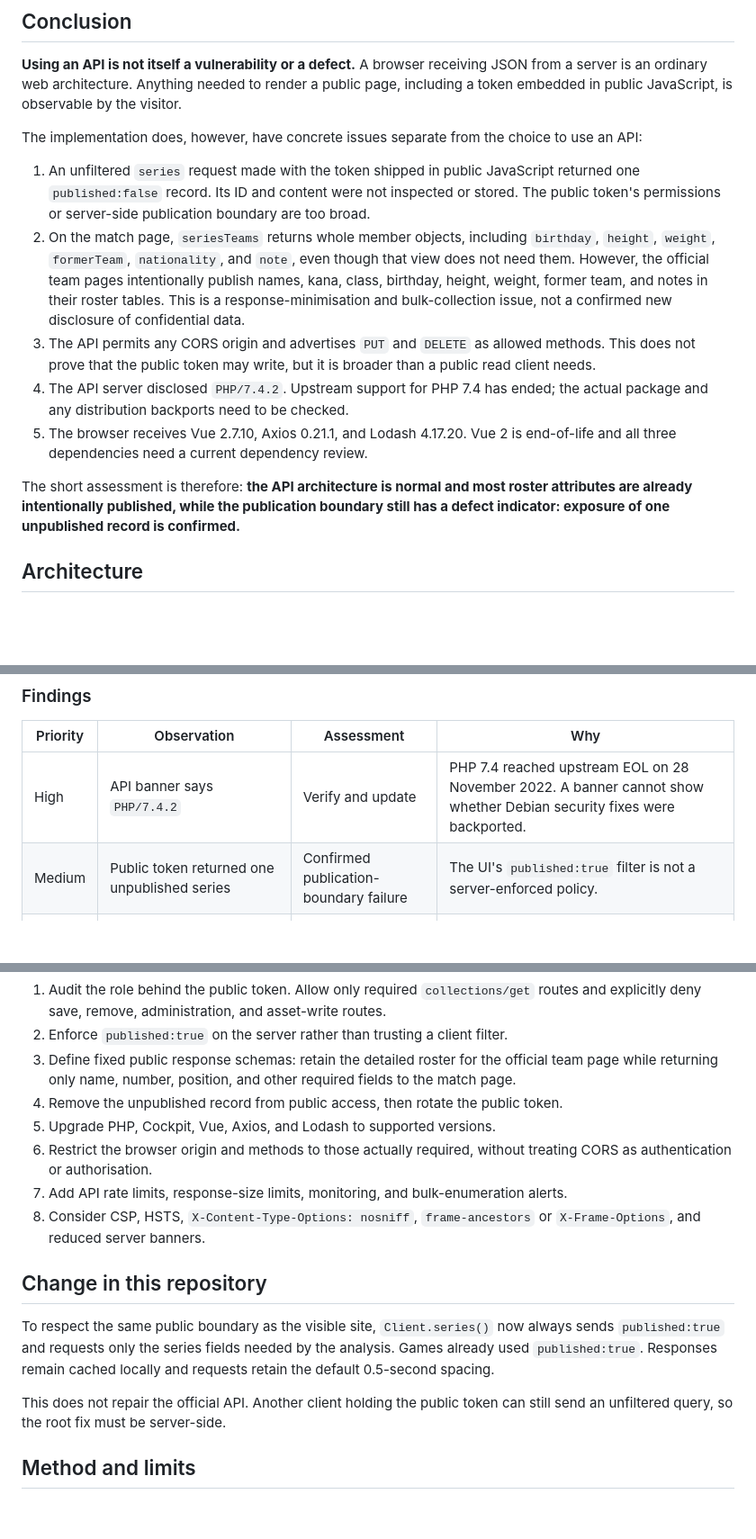
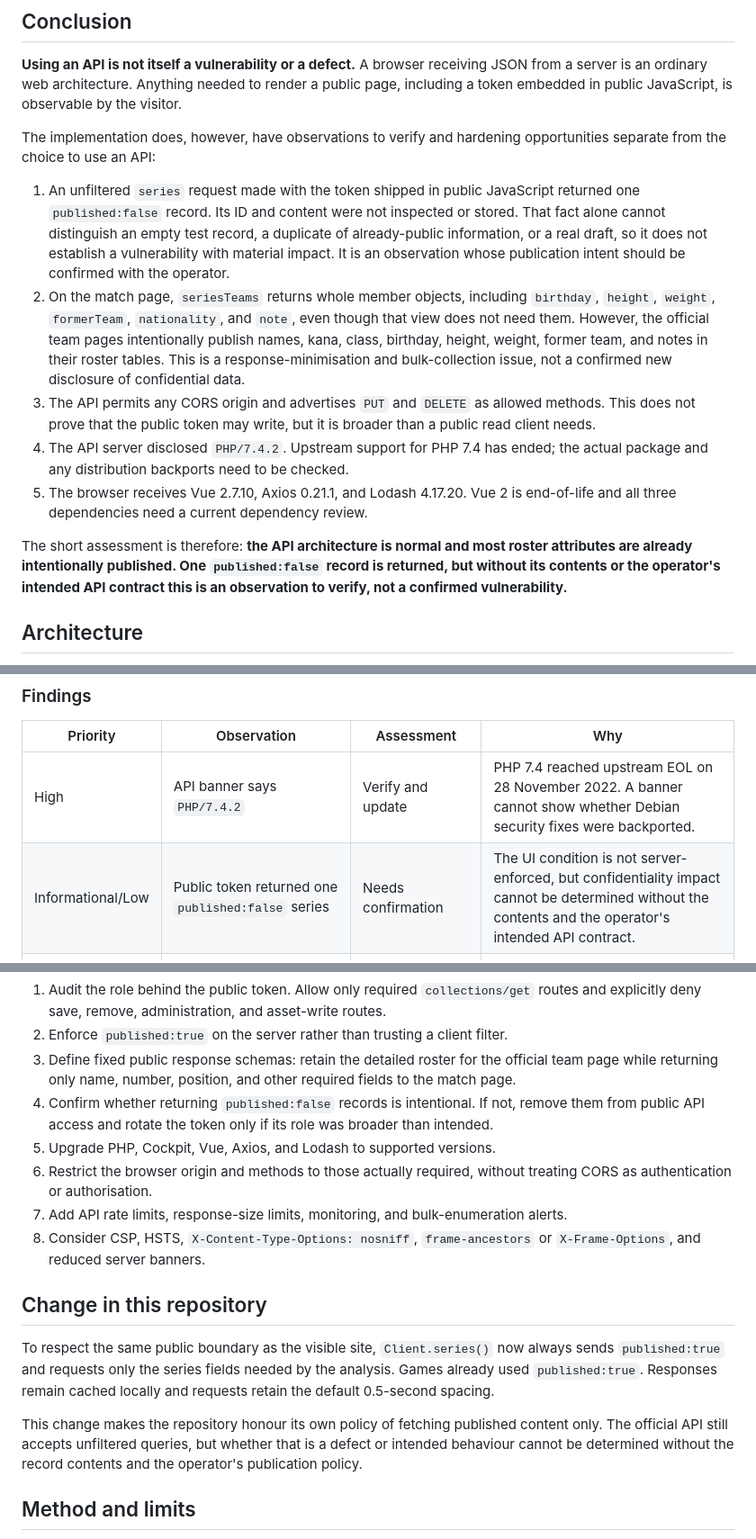
Before and after one commit to sean-from-japan/togakuren-analytics, a Markdown page: docs/SITE_ARCHITECTURE.en.md, 3 parts joined by grey strips. Shown at 90% size. GitHub-like rendering; blank space fills up the shorter version.

Commit message:
docs: qualify unpublished record finding

```diff
--- a/docs/SITE_ARCHITECTURE.en.md
+++ b/docs/SITE_ARCHITECTURE.en.md
@@ -11,13 +11,15 @@ JSON from a server is an ordinary web architecture. Anything needed to render a
 public page, including a token embedded in public JavaScript, is observable by
 the visitor.
 
-The implementation does, however, have concrete issues separate from the choice
-to use an API:
+The implementation does, however, have observations to verify and hardening
+opportunities separate from the choice to use an API:
 
 1. An unfiltered `series` request made with the token shipped in public
    JavaScript returned one `published:false` record. Its ID and content were not
-   inspected or stored. The public token's permissions or server-side publication
-   boundary are too broad.
+   inspected or stored. That fact alone cannot distinguish an empty test record,
+   a duplicate of already-public information, or a real draft, so it does not
+   establish a vulnerability with material impact. It is an observation whose
+   publication intent should be confirmed with the operator.
 2. On the match page, `seriesTeams` returns whole member objects, including
    `birthday`, `height`, `weight`, `formerTeam`, `nationality`, and `note`, even
    though that view does not need them. However, the official team pages
@@ -33,9 +35,9 @@ to use an API:
    end-of-life and all three dependencies need a current dependency review.
 
 The short assessment is therefore: **the API architecture is normal and most
-roster attributes are already intentionally published, while the publication
-boundary still has a defect indicator: exposure of one unpublished record is
-confirmed.**
+roster attributes are already intentionally published. One `published:false`
+record is returned, but without its contents or the operator's intended API
+contract this is an observation to verify, not a confirmed vulnerability.**
 
 ## Architecture
 
@@ -152,7 +154,7 @@ role for public API access.
 | Priority | Observation | Assessment | Why |
 |---|---|---|---|
 | High | API banner says `PHP/7.4.2` | Verify and update | PHP 7.4 reached upstream EOL on 28 November 2022. A banner cannot show whether Debian security fixes were backported. |
-| Medium | Public token returned one unpublished series | Confirmed publication-boundary failure | The UI's `published:true` filter is not a server-enforced policy. |
+| Informational/Low | Public token returned one `published:false` series | Needs confirmation | The UI condition is not server-enforced, but confidentiality impact cannot be determined without the contents and the operator's intended API contract. |
 | Low | Match-page `seriesTeams` returns personal attributes unused by that view | Response minimisation gap | Most are already public on official team pages, so no new confidential-data exposure is confirmed. It still lowers the cost of bulk collection. |
 | Medium | Vue 2.7.10 and old Axios/Lodash | Maintenance and supply-chain risk | Vue 2 is EOL. The observed code alone is not enough to claim immediate exploitability. |
 | Low | CORS `*` and all main HTTP methods advertised | Configuration should be narrowed | CORS is not authorisation, and advertising `DELETE` does not prove the token can delete. |
@@ -188,8 +190,9 @@ Recommended order:
 3. Define fixed public response schemas: retain the detailed roster for the
    official team page while returning only name, number, position, and other
    required fields to the match page.
-4. Remove the unpublished record from public access, then rotate the public
-   token.
+4. Confirm whether returning `published:false` records is intentional. If not,
+   remove them from public API access and rotate the token only if its role was
+   broader than intended.
 5. Upgrade PHP, Cockpit, Vue, Axios, and Lodash to supported versions.
 6. Restrict the browser origin and methods to those actually required, without
    treating CORS as authentication or authorisation.
@@ -205,8 +208,10 @@ always sends `published:true` and requests only the series fields needed by the
 analysis. Games already used `published:true`. Responses remain cached locally
 and requests retain the default 0.5-second spacing.
 
-This does not repair the official API. Another client holding the public token
-can still send an unfiltered query, so the root fix must be server-side.
+This change makes the repository honour its own policy of fetching published
+content only. The official API still accepts unfiltered queries, but whether
+that is a defect or intended behaviour cannot be determined without the record
+contents and the operator's publication policy.
 
 ## Method and limits
 
```
Also changed, not shown: docs/SITE_ARCHITECTURE.ja.md (+7 -7 lines).
